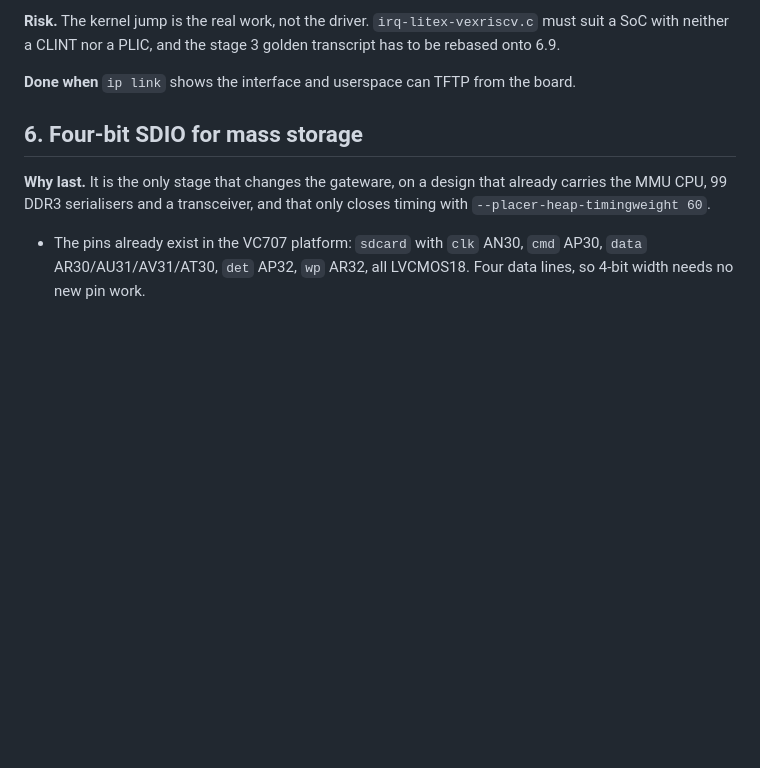
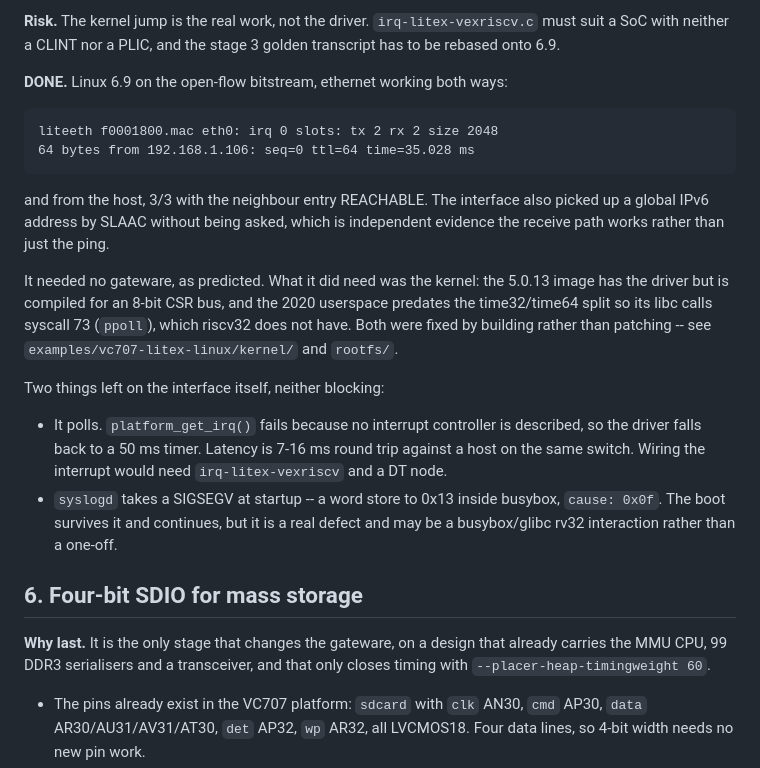
Before and after one commit to jrrk2/xc7-bitstream-tools, a Markdown page: docs/linux-flow-roadmap.md, the part around the change. Rendered like a GitHub page; blank space fills up the shorter version.

Commit message:
linux: ethernet works -- 6.9, open-flow bitstream, packets both ways
    liteeth f0001800.mac eth0: irq 0 slots: tx 2 rx 2 size 2048
    64 bytes from 192.168.1.106: seq=0 ttl=64 time=35.028 ms

and 3/3 from the host with the neighbour entry REACHABLE.  The interface also
took a global IPv6 address by SLAAC unprompted, which shows the receive path
working independently of the ping.

It needed no gateware, as the survey predicted.  It needed the kernel and the
userspace, and both were fixed by building rather than patching: the 5.0.13
image has the driver but is compiled for an 8-bit CSR bus, and the 2020 rootfs
predates the time32/time64 split so its libc calls syscall 73, which riscv32
does not have.  The legacy __ARCH_WANT_TIME32_SYSCALLS patch is not needed.

Two defects recorded rather than hidden.  The interface polls, because no
interrupt controller is described and platform_get_irq fails -- 7-16 ms round
trip on a local switch.  And syslogd takes a SIGSEGV at startup, a word store
to 0x13 inside busybox; the boot survives and continues, but it is real.

Co-Authored-By: Claude Opus 5 <noreply@anthropic.com>
Claude-Session: https://claude.ai/code/session_01SWubQ1Q1sccmZiDjoiXTV6

```diff
--- a/docs/linux-flow-roadmap.md
+++ b/docs/linux-flow-roadmap.md
@@ -226,7 +226,30 @@ rather than securing one.
 `irq-litex-vexriscv.c` must suit a SoC with neither a CLINT nor a PLIC, and the
 stage 3 golden transcript has to be rebased onto 6.9.
 
-**Done when** `ip link` shows the interface and userspace can TFTP from the board.
+**DONE.**  Linux 6.9 on the open-flow bitstream, ethernet working both ways:
+
+    liteeth f0001800.mac eth0: irq 0 slots: tx 2 rx 2 size 2048
+    64 bytes from 192.168.1.106: seq=0 ttl=64 time=35.028 ms
+
+and from the host, 3/3 with the neighbour entry REACHABLE.  The interface also
+picked up a global IPv6 address by SLAAC without being asked, which is
+independent evidence the receive path works rather than just the ping.
+
+It needed no gateware, as predicted.  What it did need was the kernel: the
+5.0.13 image has the driver but is compiled for an 8-bit CSR bus, and the
+2020 userspace predates the time32/time64 split so its libc calls syscall 73
+(`ppoll`), which riscv32 does not have.  Both were fixed by building rather
+than patching -- see `examples/vc707-litex-linux/kernel/` and `rootfs/`.
+
+Two things left on the interface itself, neither blocking:
+
+- It polls.  `platform_get_irq()` fails because no interrupt controller is
+  described, so the driver falls back to a 50 ms timer.  Latency is 7-16 ms
+  round trip against a host on the same switch.  Wiring the interrupt would
+  need `irq-litex-vexriscv` and a DT node.
+- `syslogd` takes a SIGSEGV at startup -- a word store to 0x13 inside busybox,
+  `cause: 0x0f`.  The boot survives it and continues, but it is a real defect
+  and may be a busybox/glibc rv32 interaction rather than a one-off.
 
 ## 6. Four-bit SDIO for mass storage
 
```
